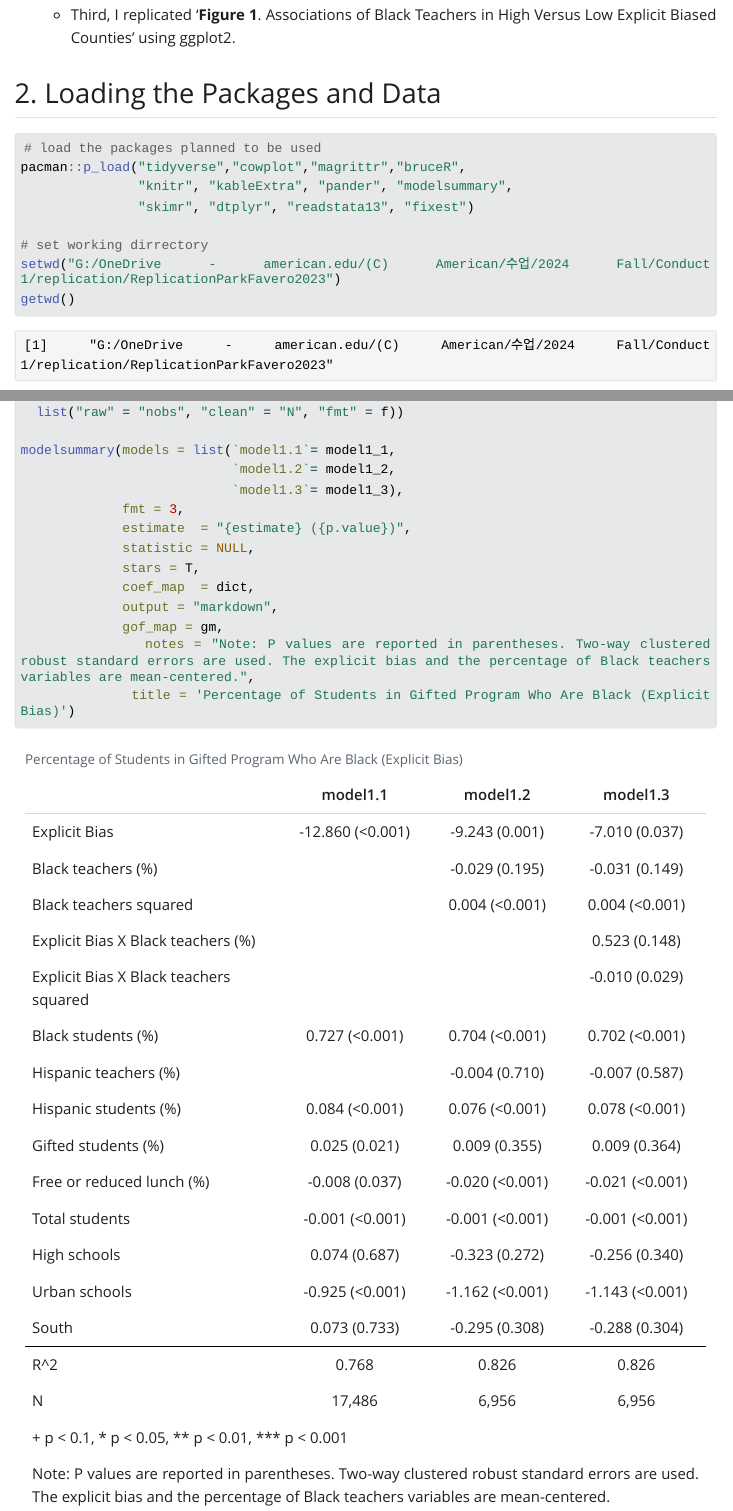
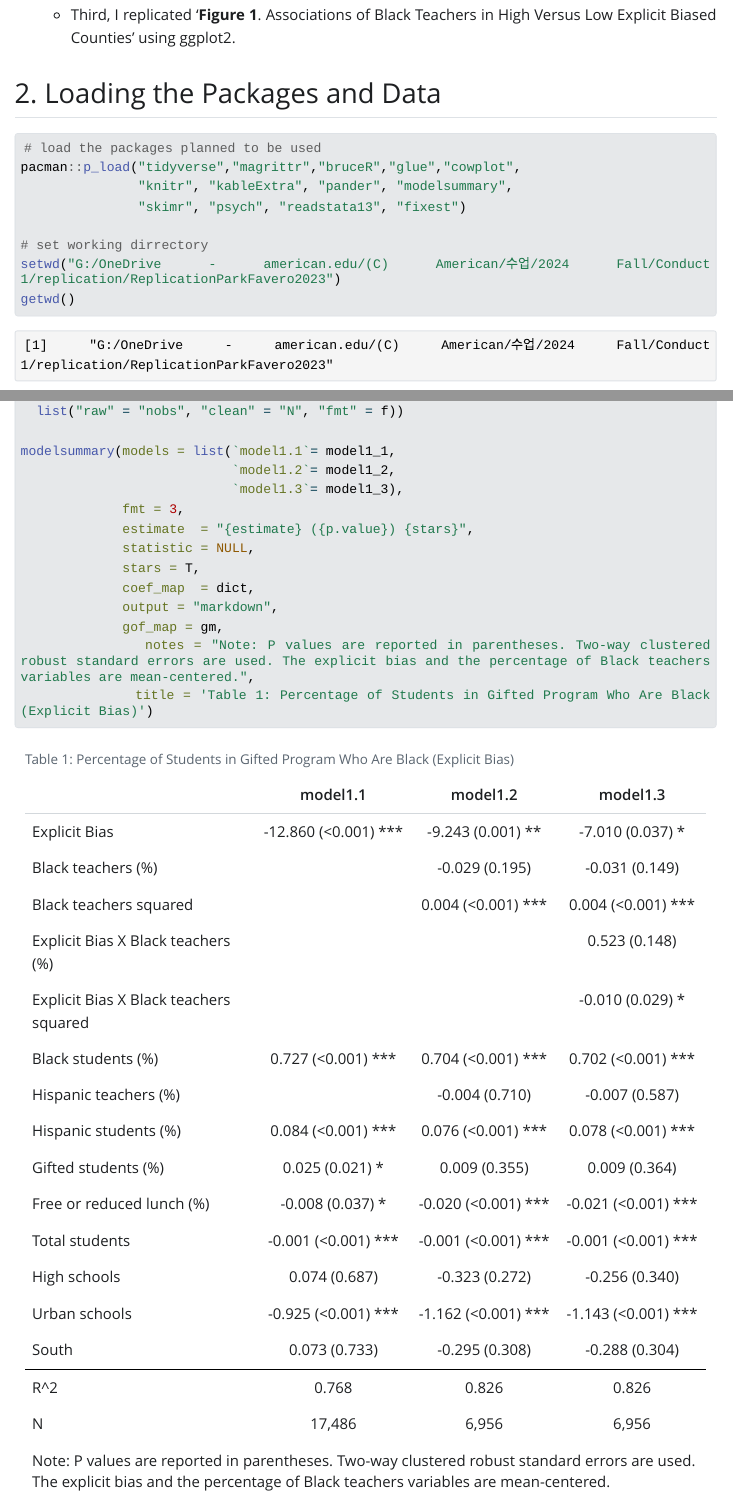
Before and after one commit to SangwonJu/ReplicationParkFavero2023, a Quarto document (Replication.qmd): the page in a window 1100 px wide, from 810 px down, and a second part further down, joined at a grey line. The pictures show the output file Replication.html that the author committed with the source, opened offline; Quarto's library style sheets are replaced by a plain one without menus; long lines of code are wrapped.

Commit message:
updates 9/19

````diff
--- a/Replication.qmd
+++ b/Replication.qmd
@@ -45,9 +45,9 @@ include-in-header:
 
 ```{r}
 # load the packages planned to be used
-pacman::p_load("tidyverse","cowplot","magrittr","bruceR",
+pacman::p_load("tidyverse","magrittr","bruceR","glue","cowplot",
                "knitr", "kableExtra", "pander", "modelsummary",
-               "skimr", "dtplyr", "readstata13", "fixest")
+               "skimr", "psych", "readstata13", "fixest")
 
 # set working dirrectory
 setwd("G:/OneDrive - american.edu/(C) American/수업/2024 Fall/Conduct 1/replication/ReplicationParkFavero2023")
@@ -183,14 +185,14 @@ modelsummary(models = list(`model1.1`= model1_1,
                            `model1.2`= model1_2,
                            `model1.3`= model1_3),
              fmt = 3,
-             estimate  = "{estimate} ({p.value})",
+             estimate  = "{estimate} ({p.value}) {stars}",
              statistic = NULL,
              stars = T,
              coef_map  = dict,
              output = "markdown",
              gof_map = gm,
              notes = "Note: P values are reported in parentheses. Two-way clustered robust standard errors are used. The explicit bias and the percentage of Black teachers variables are mean-centered.",
-             title = 'Percentage of Students in Gifted Program Who Are Black (Explicit Bias)')
+             title = 'Table 1: Percentage of Students in Gifted Program Who Are Black (Explicit Bias)')
 
 
 
````
Also changed, not shown: Replication.html, Replication.qmd (2 more changed lines).
